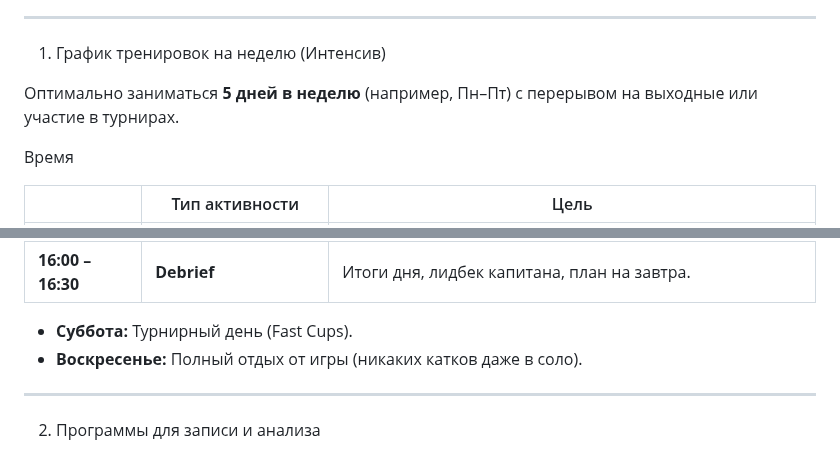
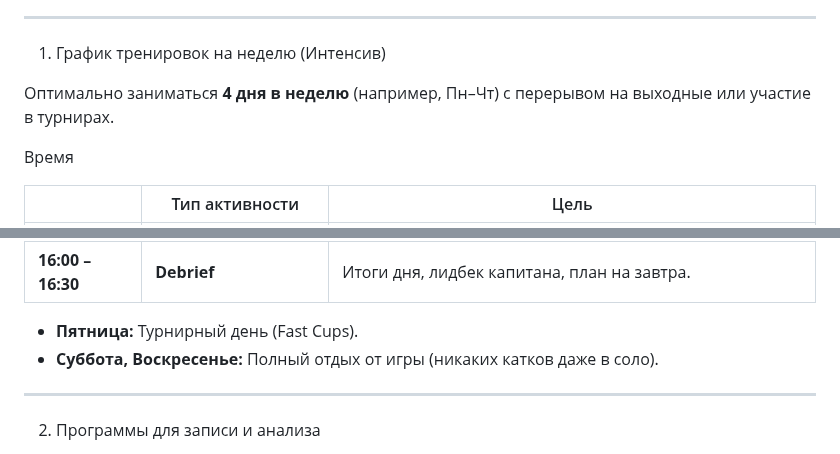
Before and after one commit to yuratokazin/Lesson001, a Markdown page: GameTrainer/README.md, 2 parts joined by grey strips. Rendered like a GitHub page.

Commit message:
Тренеровка профи-команд

```diff
--- a/GameTrainer/README.md
+++ b/GameTrainer/README.md
@@ -65,7 +65,7 @@
 
 1. График тренировок на неделю (Интенсив)
 
-Оптимально заниматься **5 дней в неделю** (например, Пн–Пт) с перерывом на выходные или участие в турнирах.
+Оптимально заниматься **4 дня в неделю** (например, Пн–Чт) с перерывом на выходные или участие в турнирах.
 
 Время
 
@@ -77,8 +77,8 @@
 | **15:00 – 16:00** | **VOD Review**          | Разбор ошибок по свежим следам. Что пошло не так?            |
 | **16:00 – 16:30** | **Debrief**             | Итоги дня, лидбек капитана, план на завтра.                  |
 
-- **Суббота:** Турнирный день (Fast Cups).
-- **Воскресенье:** Полный отдых от игры (никаких катков даже в соло).
+- **Пятница:** Турнирный день (Fast Cups).
+- **Суббота, Воскресенье:** Полный отдых от игры (никаких катков даже в соло).
 
 
 
```
